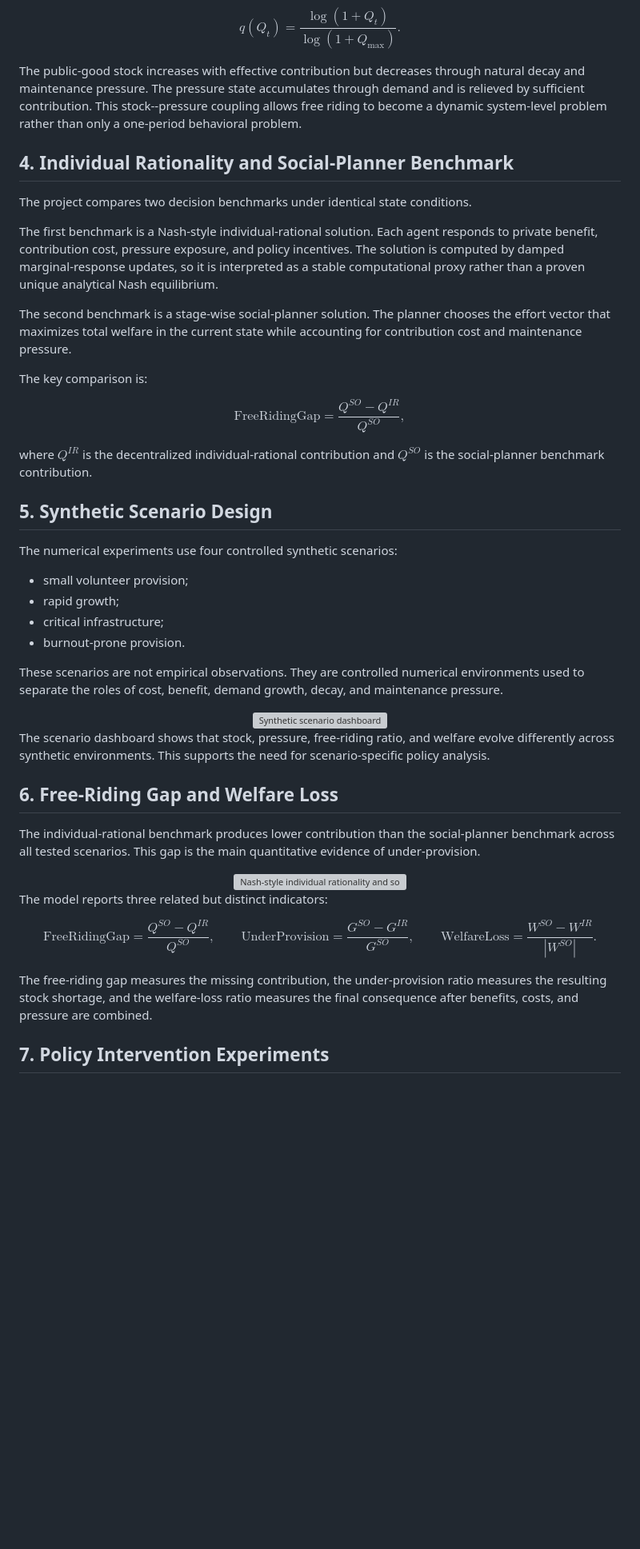
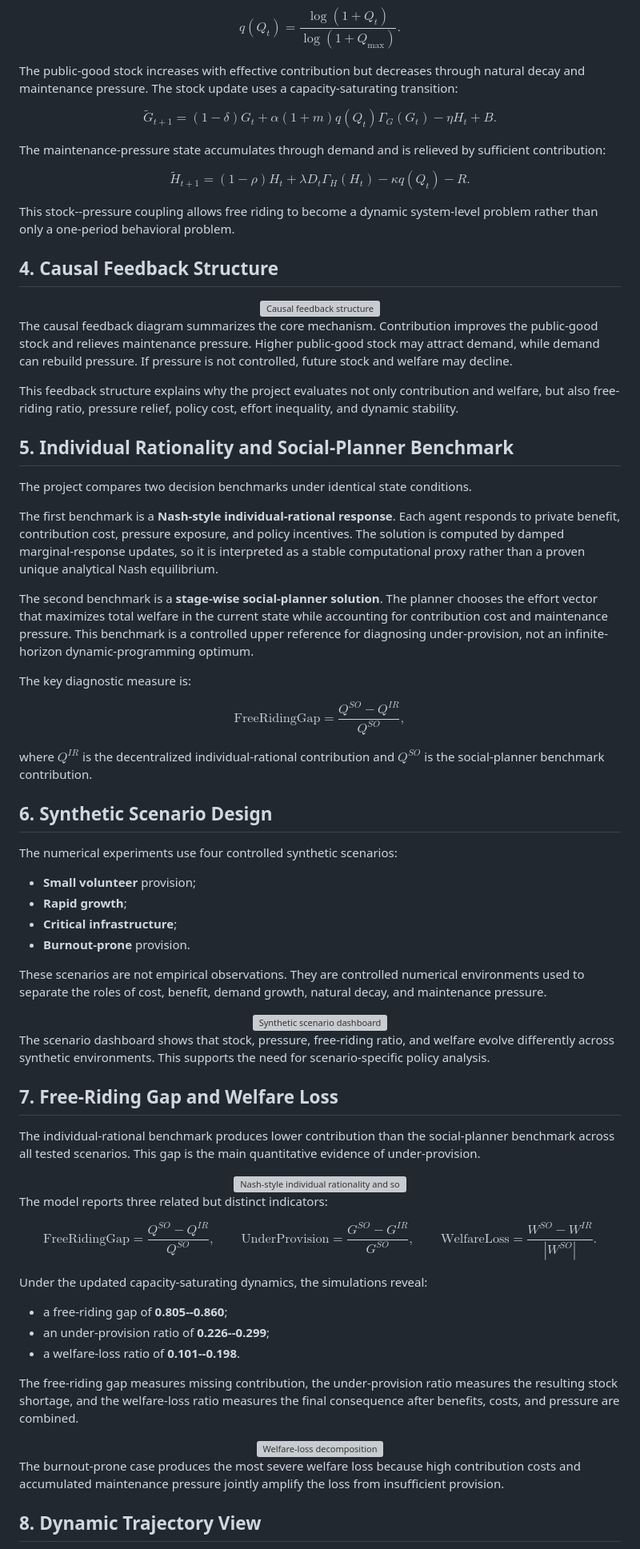
Before and after one commit to Stardust-math/Mathematical_Modeling, a Markdown page: Final/project_overview.md, the part around one of its changes. Shown at 80% size. GitHub-like rendering; blank space fills up the shorter version; grey boxes are pictures that could not be loaded.

```diff
--- a/Final/project_overview.md
+++ b/Final/project_overview.md
@@ -35,17 +37,55 @@ $$
 q(Q_t)=\frac{\log(1+Q_t)}{\log(1+Q_{\max})}.
 $$
 
-The public-good stock increases with effective contribution but decreases through natural decay and maintenance pressure. The pressure state accumulates through demand and is relieved by sufficient contribution. This stock--pressure coupling allows free riding to become a dynamic system-level problem rather than only a one-period behavioral problem.
+The public-good stock increases with effective contribution but decreases through natural decay and maintenance pressure. The stock update uses a capacity-saturating transition:
 
-## 4. Individual Rationality and Social-Planner Benchmark
+$$
+\widetilde{G}_{t+1}
+=
+(1-\delta)G_t
++
+\alpha(1+m)q(Q_t)\Gamma_G(G_t)
+-
+\eta H_t
++
+B.
+$$
+
+The maintenance-pressure state accumulates through demand and is relieved by sufficient contribution:
+
+$$
+\widetilde{H}_{t+1}
+=
+(1-\rho)H_t
++
+\lambda D_t\Gamma_H(H_t)
+-
+\kappa q(Q_t)
+-
+R.
+$$
+
+This stock--pressure coupling allows free riding to become a dynamic system-level problem rather than only a one-period behavioral problem.
+
+## 4. Causal Feedback Structure
+
+<div align="center">
+  <img src="./Images/causal_loop_diagram.svg" alt="Causal feedback structure" style="width:100%; max-width:1200px;">
+</div>
+
+The causal feedback diagram summarizes the core mechanism. Contribution improves the public-good stock and relieves maintenance pressure. Higher public-good stock may attract demand, while demand can rebuild pressure. If pressure is not controlled, future stock and welfare may decline.
+
+This feedback structure explains why the project evaluates not only contribution and welfare, but also free-riding ratio, pressure relief, policy cost, effort inequality, and dynamic stability.
+
+## 5. Individual Rationality and Social-Planner Benchmark
 
 The project compares two decision benchmarks under identical state conditions.
 
-The first benchmark is a Nash-style individual-rational solution. Each agent responds to private benefit, contribution cost, pressure exposure, and policy incentives. The solution is computed by damped marginal-response updates, so it is interpreted as a stable computational proxy rather than a proven unique analytical Nash equilibrium.
+The first benchmark is a **Nash-style individual-rational response**. Each agent responds to private benefit, contribution cost, pressure exposure, and policy incentives. The solution is computed by damped marginal-response updates, so it is interpreted as a stable computational proxy rather than a proven unique analytical Nash equilibrium.
 
-The second benchmark is a stage-wise social-planner solution. The planner chooses the effort vector that maximizes total welfare in the current state while accounting for contribution cost and maintenance pressure.
+The second benchmark is a **stage-wise social-planner solution**. The planner chooses the effort vector that maximizes total welfare in the current state while accounting for contribution cost and maintenance pressure. This benchmark is a controlled upper reference for diagnosing under-provision, not an infinite-horizon dynamic-programming optimum.
 
-The key comparison is:
+The key diagnostic measure is:
 
 $$
 \text{FreeRidingGap}
@@ -55,16 +95,16 @@ $$
 
 where $Q^{IR}$ is the decentralized individual-rational contribution and $Q^{SO}$ is the social-planner benchmark contribution.
 
-## 5. Synthetic Scenario Design
+## 6. Synthetic Scenario Design
 
 The numerical experiments use four controlled synthetic scenarios:
 
-- small volunteer provision;
-- rapid growth;
-- critical infrastructure;
-- burnout-prone provision.
+- **Small volunteer** provision;
+- **Rapid growth**;
+- **Critical infrastructure**;
+- **Burnout-prone** provision.
 
-These scenarios are not empirical observations. They are controlled numerical environments used to separate the roles of cost, benefit, demand growth, decay, and maintenance pressure.
+These scenarios are not empirical observations. They are controlled numerical environments used to separate the roles of cost, benefit, demand growth, natural decay, and maintenance pressure.
 
 <div align="center">
   <img src="./Images/synthetic_scenario_dashboard.svg" alt="Synthetic scenario dashboard" style="width:100%; max-width:1400px;">
@@ -72,7 +112,7 @@ These scenarios are not empirical observations. They are controlled numerical en
 
 The scenario dashboard shows that stock, pressure, free-riding ratio, and welfare evolve differently across synthetic environments. This supports the need for scenario-specific policy analysis.
 
-## 6. Free-Riding Gap and Welfare Loss
+## 7. Free-Riding Gap and Welfare Loss
 
 The individual-rational benchmark produces lower contribution than the social-planner benchmark across all tested scenarios. This gap is the main quantitative evidence of under-provision.
 
@@ -96,6 +136,19 @@ $$
 \frac{W^{SO}-W^{IR}}{|W^{SO}|}.
 $$
 
-The free-riding gap measures the missing contribution, the under-provision ratio measures the resulting stock shortage, and the welfare-loss ratio measures the final consequence after benefits, costs, and pressure are combined.
+Under the updated capacity-saturating dynamics, the simulations reveal:
 
-## 7. Policy Intervention Experiments
+- a free-riding gap of **0.805--0.860**;
+- an under-provision ratio of **0.226--0.299**;
+- a welfare-loss ratio of **0.101--0.198**.
+
+The free-riding gap measures missing contribution, the under-provision ratio measures the resulting stock shortage, and the welfare-loss ratio measures the final consequence after benefits, costs, and pressure are combined.
+
+<div align="center">
+  <img src="./Images/synthetic_welfare_loss_decomposition.svg" alt="Welfare-loss decomposition" style="width:100%; max-width:1200px;">
+</div>
+
+The burnout-prone case produces the most severe welfare loss because high contribution costs and accumulated maintenance pressure jointly amplify the loss from insufficient provision.
+
+## 8. Dynamic Trajectory View
+
```
Also changed, not shown: other parts of Final/project_overview.md (+74 -15 lines).
